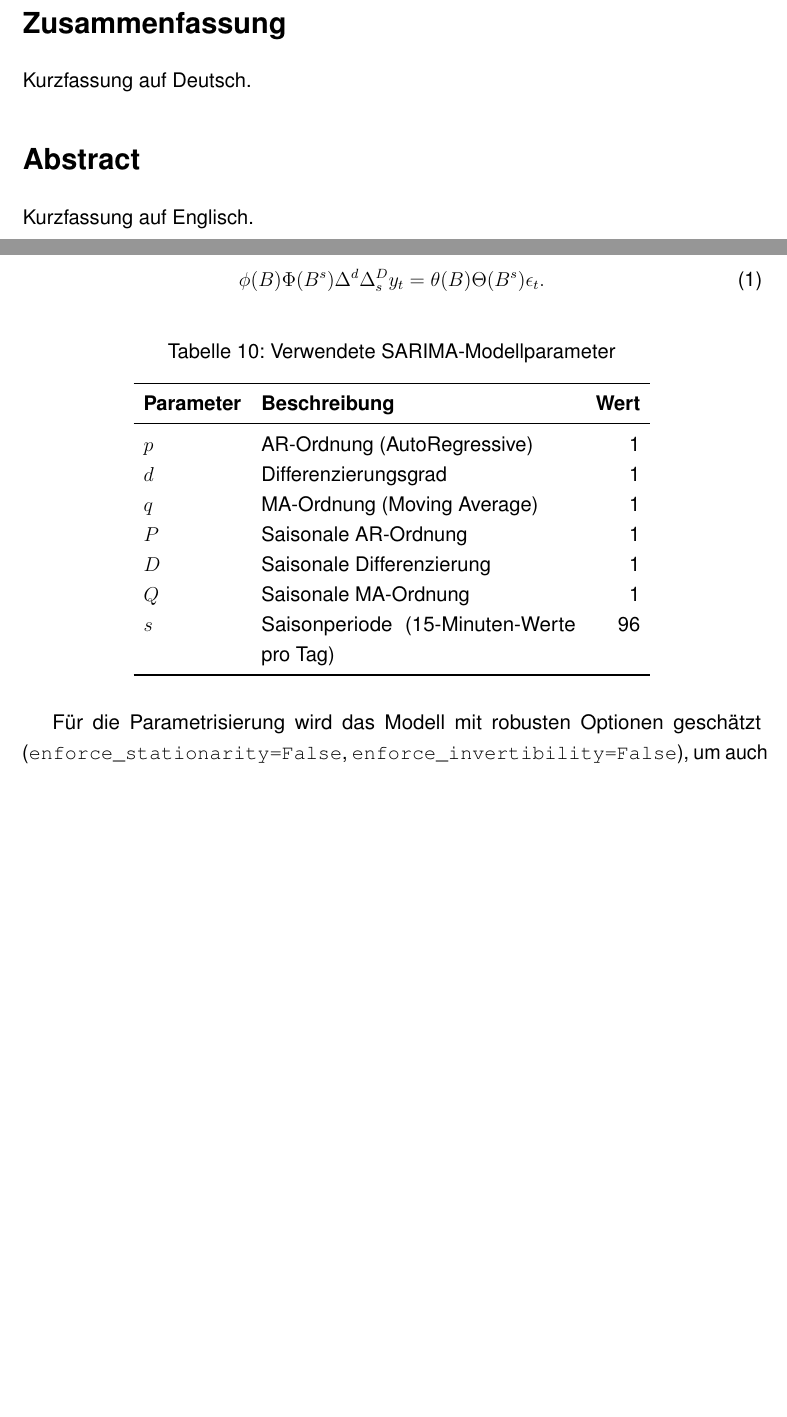
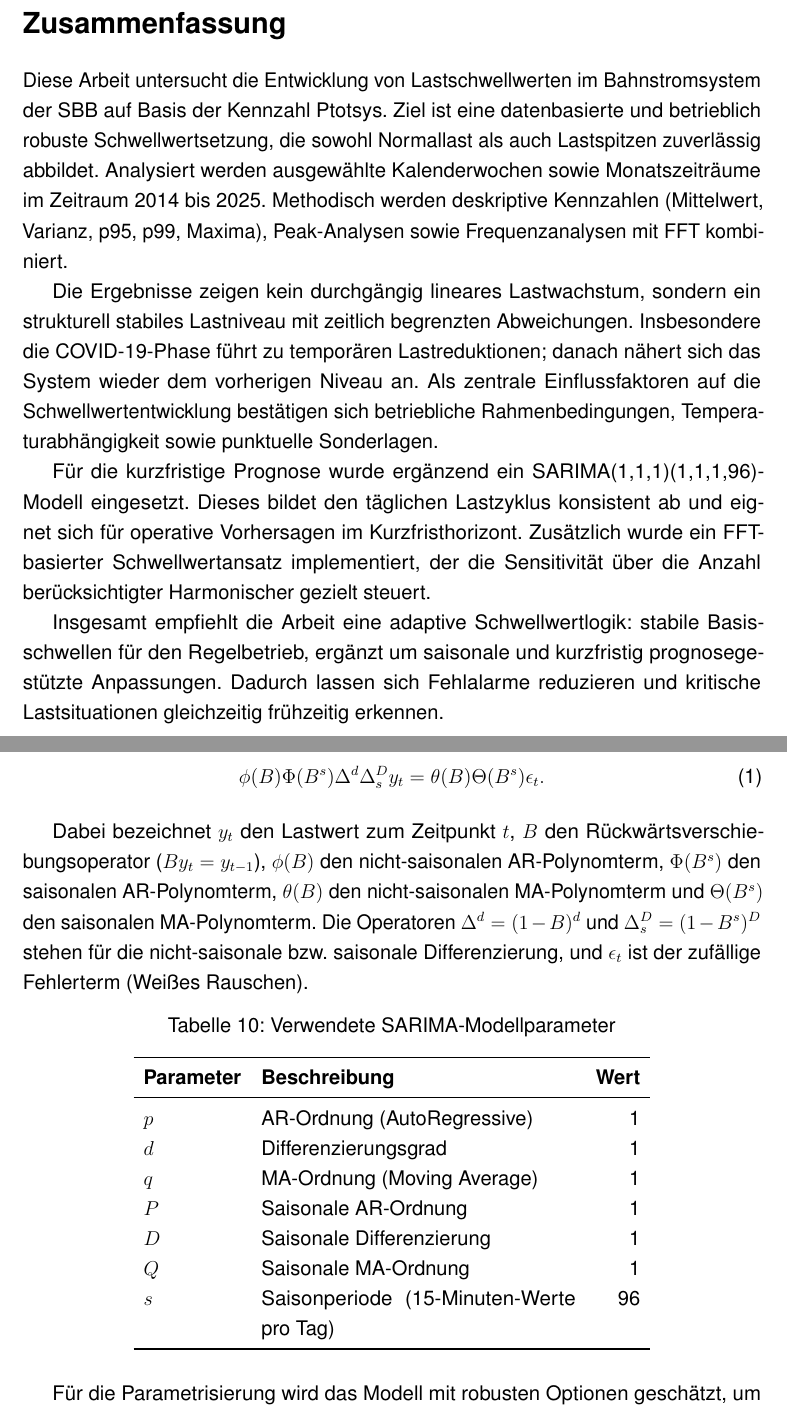
Before and after one commit to CarinaSBB/PraktikumsBericht, a LaTeX document (Bericht.tex): two parts of pages 3 and 41 of 47 before the commit and two parts of pages 3 and 43 of 49 after it, joined at a grey line, cut so that both start at the same text, the shorter picture padded with empty space. Compiled offline with pdfLaTeX.

Commit message:
Aktualisiere Bericht, Abstract und Literatur

```diff
--- a/Bericht.tex
+++ b/Bericht.tex
@@ -72,11 +72,11 @@
 
 % Literatur: biblatex (backend=biber). Wenn du lieber BibTeX willst, siehe Hinweis unten.
 \usepackage{csquotes}
-\usepackage[backend=biber,style=authoryear,sorting=nyt]{biblatex}
+\usepackage[backend=biber,style=authoryear,sorting=nyt,dashed=false]{biblatex}
 \addbibresource{literatur.bib}
 
 % Abkürzungsverzeichnis
-\usepackage[printonlyused]{acronym}
+\usepackage{acronym}
 
 \makeatletter
 \renewcommand\part{%
@@ -190,11 +190,32 @@ Ebenso danke ich dem Team von SBB Energie für die offene Zusammenarbeit, den pr
 % Abstracts
 \section*{Zusammenfassung}
 \addcontentsline{toc}{section}{Zusammenfassung}
-Kurzfassung auf Deutsch.
+Diese Arbeit untersucht die Entwicklung von Lastschwellwerten im
+Bahnstromsystem der SBB auf Basis der Kennzahl Ptotsys. Ziel ist eine
+datenbasierte und betrieblich robuste Schwellwertsetzung, die sowohl
+Normallast als auch Lastspitzen zuverlässig abbildet. Analysiert werden
+ausgewählte Kalenderwochen sowie Monatszeiträume im Zeitraum 2014 bis 2025.
+Methodisch werden deskriptive Kennzahlen (Mittelwert, Varianz, p95, p99,
+Maxima), Peak-Analysen sowie Frequenzanalysen mit FFT kombiniert.
 
-\section*{Abstract}
-\addcontentsline{toc}{section}{Abstract}
-Kurzfassung auf Englisch.
+Die Ergebnisse zeigen kein durchgängig lineares Lastwachstum, sondern ein
+strukturell stabiles Lastniveau mit zeitlich begrenzten Abweichungen.
+Insbesondere die COVID-19-Phase führt zu temporären Lastreduktionen; danach
+nähert sich das System wieder dem vorherigen Niveau an. Als zentrale
+Einflussfaktoren auf die Schwellwertentwicklung bestätigen sich betriebliche
+Rahmenbedingungen, Temperaturabhängigkeit sowie punktuelle Sonderlagen.
+
+Für die kurzfristige Prognose wurde ergänzend ein
+SARIMA(1,1,1)(1,1,1,96)-Modell eingesetzt. Dieses bildet den täglichen
+Lastzyklus konsistent ab und eignet sich für operative Vorhersagen im
+Kurzfristhorizont. Zusätzlich wurde ein FFT-basierter Schwellwertansatz
+implementiert, der die Sensitivität über die Anzahl berücksichtigter
+Harmonischer gezielt steuert.
+
+Insgesamt empfiehlt die Arbeit eine adaptive Schwellwertlogik: stabile
+Basisschwellen für den Regelbetrieb, ergänzt um saisonale und kurzfristig
+prognosegestützte Anpassungen. Dadurch lassen sich Fehlalarme reduzieren und
+kritische Lastsituationen gleichzeitig frühzeitig erkennen.
 
 \clearpage
 \tableofcontents
@@ -1199,6 +1264,15 @@ Die zugrunde liegende Struktur lautet
   \label{eq:sarima}
 \end{equation}
 
+Dabei bezeichnet $y_t$ den Lastwert zum Zeitpunkt $t$, $B$ den
+Rückwärtsverschiebungsoperator ($B y_t = y_{t-1}$), $\phi(B)$ den
+nicht-saisonalen AR-Polynomterm, $\Phi(B^s)$ den saisonalen AR-Polynomterm,
+$\theta(B)$ den nicht-saisonalen MA-Polynomterm und $\Theta(B^s)$ den
+saisonalen MA-Polynomterm. Die Operatoren $\Delta^d=(1-B)^d$ und
+$\Delta_s^D=(1-B^s)^D$ stehen für die nicht-saisonale bzw. saisonale
+Differenzierung, und $\epsilon_t$ ist der zufällige Fehlerterm
+(Weißes Rauschen).
+
 \begin{table}[H]
   \centering
   \caption{Verwendete SARIMA-Modellparameter}
@@ -1218,9 +1292,7 @@ Die zugrunde liegende Struktur lautet
   \end{tabularx}
 \end{table}
 
-Für die Parametrisierung wird das Modell mit robusten Optionen geschätzt
-(\texttt{enforce\_stationarity=False},
-\texttt{enforce\_invertibility=False}), um auch in schwierigen
+Für die Parametrisierung wird das Modell mit robusten Optionen geschätzt, um auch in schwierigen
 Konstellationen konvergente Schätzungen zu erhalten.
 
 Als Ergebnis der Implementierung zeigt Abbildung~\ref{fig:sarima_code_result}
```
Also changed, not shown: literatur.bib (+8 -0 lines), Bericht.tex (60 more changed lines), 1 other file.
